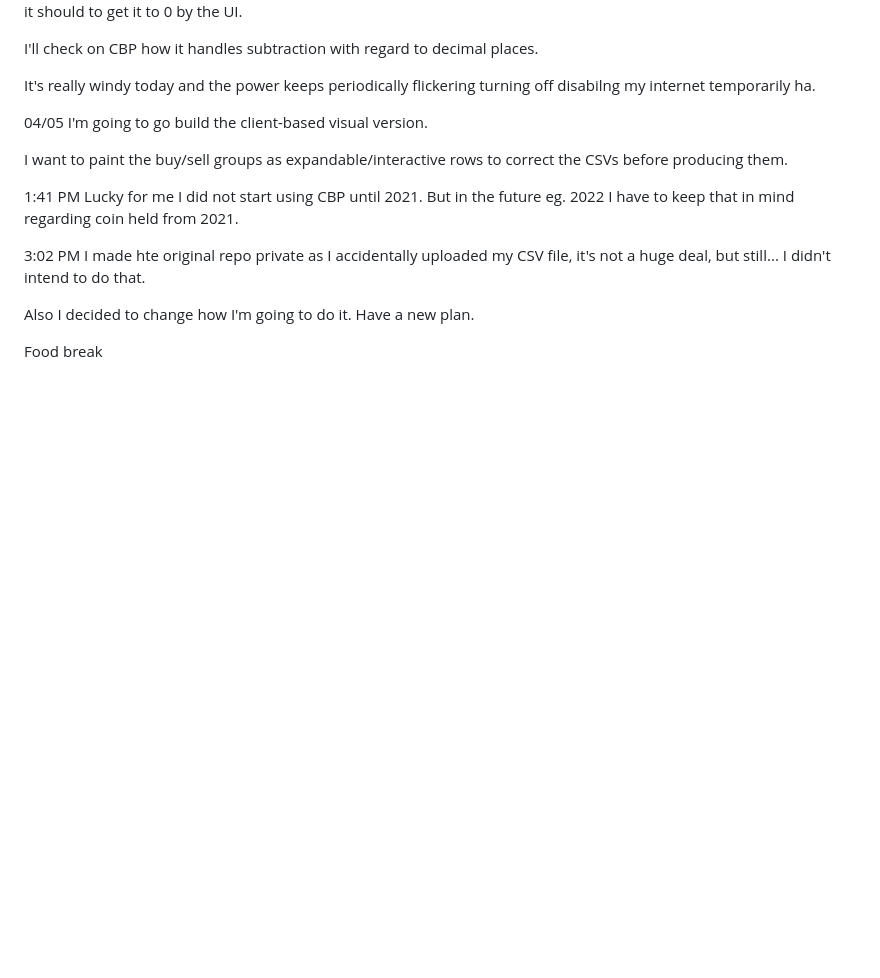
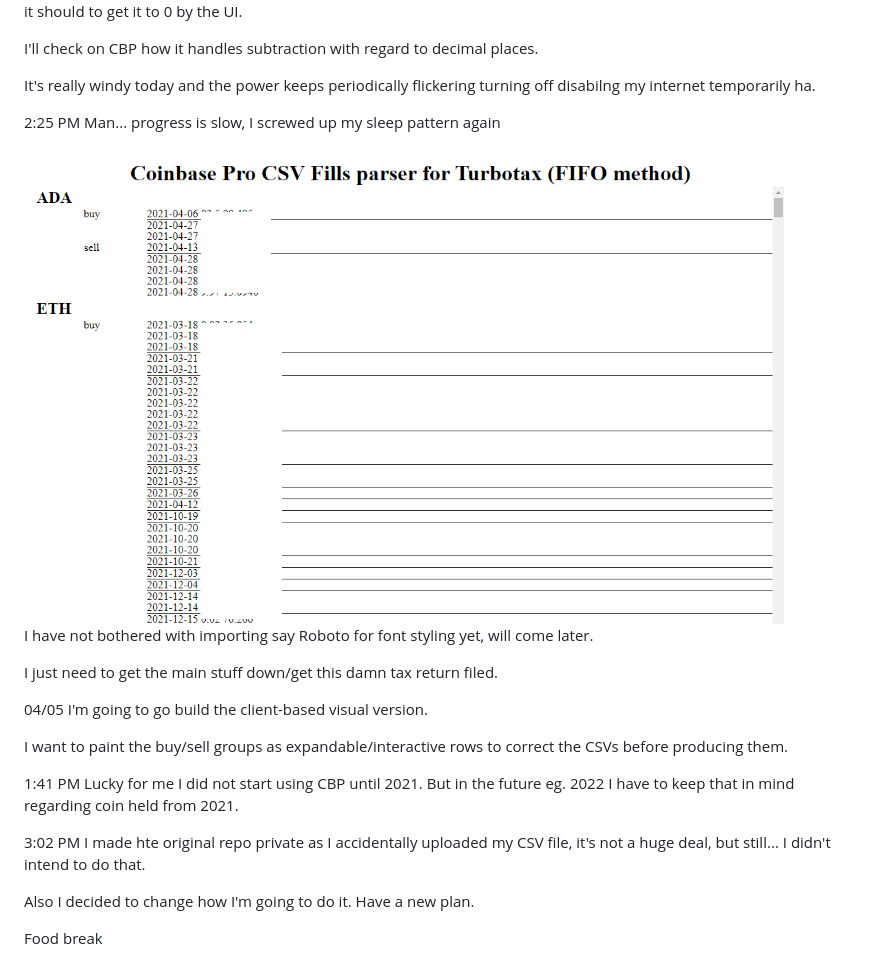
Before and after one commit to jdc-cunningham/cbp-turbotax-csv-parser, a Markdown page: devlog.md, the part around the change. Rendered like a GitHub page; pictures changed too: no-like.png (added); blank space fills up the shorter version.

Commit message:
add screenshot of what it looks like

```diff
--- a/devlog.md
+++ b/devlog.md
@@ -10,7 +10,14 @@ I'll check on CBP how it handles subtraction with regard to decimal places.
 
 It's really windy today and the power keeps periodically flickering turning off disabilng my internet temporarily ha.
 
+2:25 PM
+Man... progress is slow, I screwed up my sleep pattern again
 
+<img src="./no-like.png" width="800"/>
+
+I have not bothered with importing say Roboto for font styling yet, will come later.
+
+I just need to get the main stuff down/get this damn tax return filed.
 
 04/05
 I'm going to go build the client-based visual version.
```
